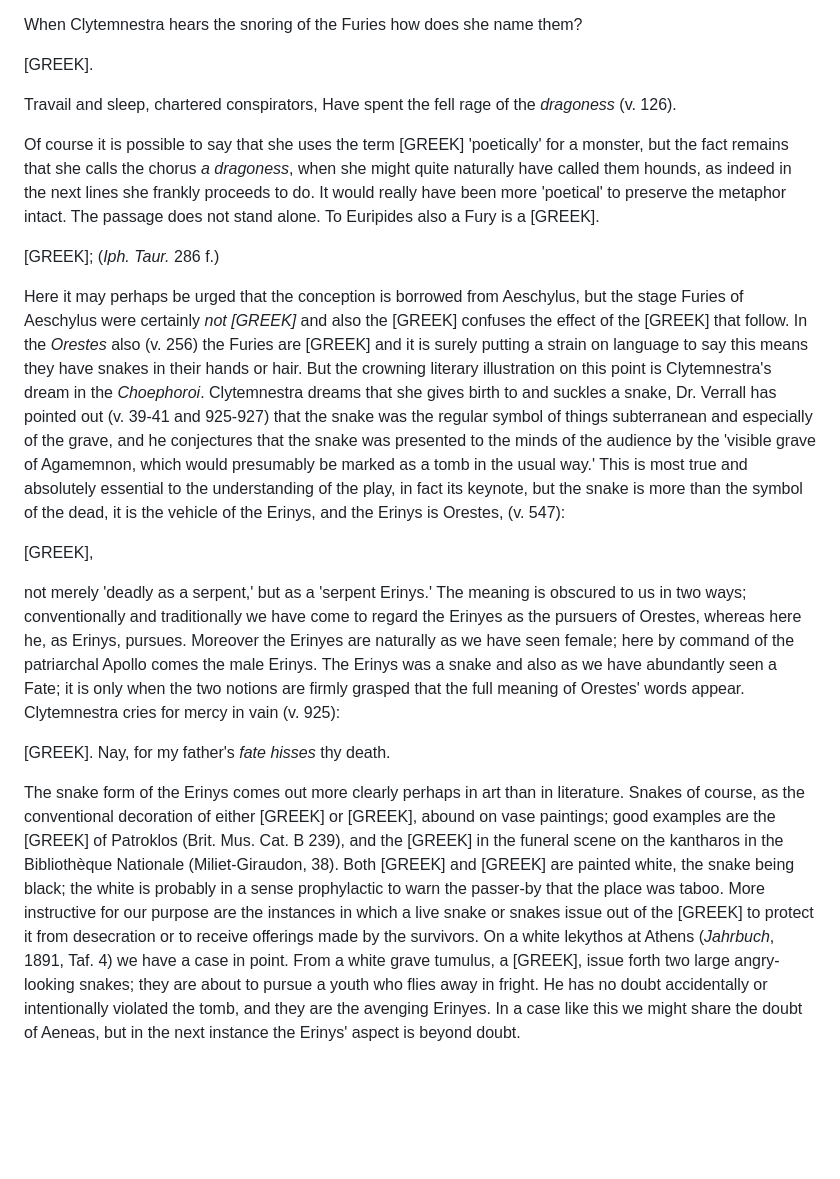
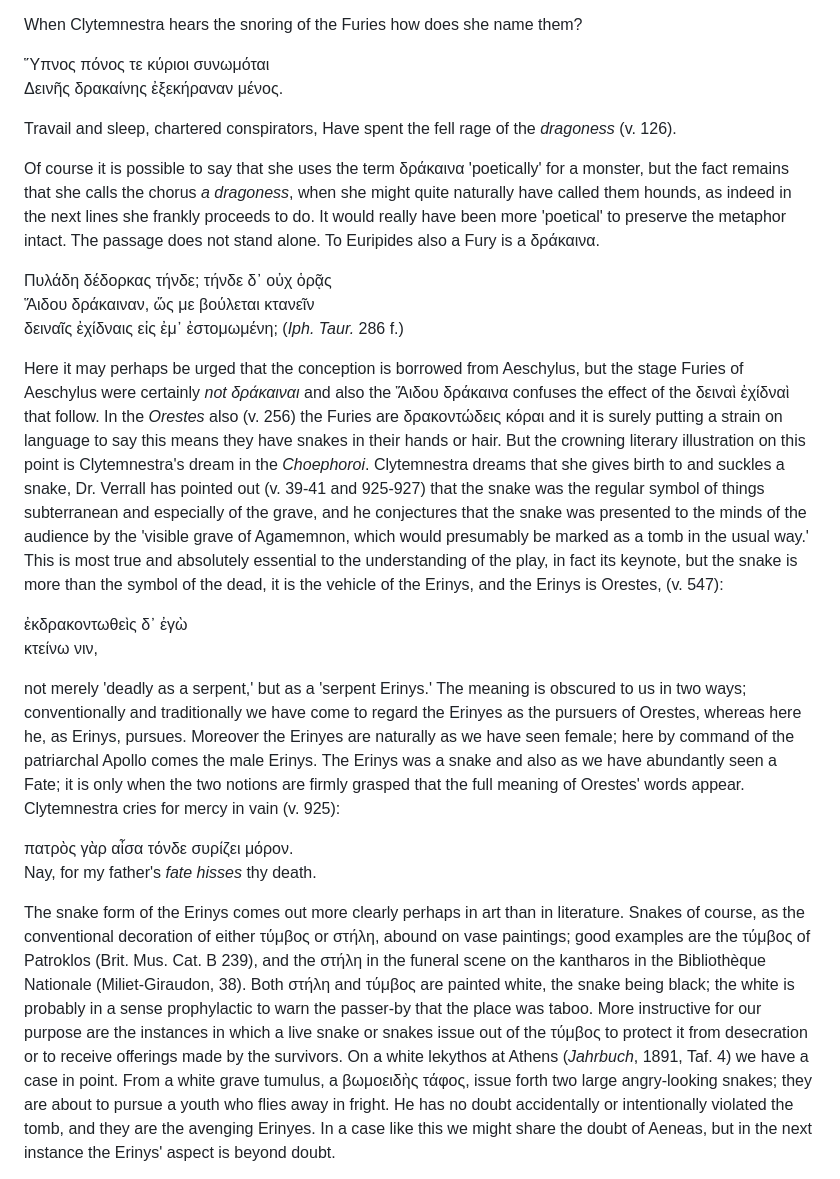
Before and after one commit to solaranamnesis/jane-ellen-harrison, a Markdown page: delphika/full-text-english.md, the part around one of its changes. Rendered like a GitHub page; blank space fills up the shorter version.

```diff
--- a/delphika/full-text-english.md
+++ b/delphika/full-text-english.md
@@ -122,21 +122,26 @@ To say that in their primary form the Erinyes were thought of as embodied in sna
 
 When Clytemnestra hears the snoring of the Furies how does she name them?
 
-[GREEK].
+Ὕπνος πόνος τε κύριοι συνωμόται
+Δεινῆς δρακαίνης ἐξεκήραναν μένος.
 
 Travail and sleep, chartered conspirators,  Have spent the fell rage of the _dragoness_ (v. 126).
 
-Of course it is possible to say that she uses the term [GREEK] 'poetically' for a monster, but the fact remains that she calls the chorus _a dragoness_, when she might quite naturally have called them hounds, as indeed in the next lines she frankly proceeds to do. It would really have been more 'poetical' to preserve the metaphor intact. The passage does not stand alone. To Euripides also a Fury is a [GREEK].
+Of course it is possible to say that she uses the term δράκαινα 'poetically' for a monster, but the fact remains that she calls the chorus _a dragoness_, when she might quite naturally have called them hounds, as indeed in the next lines she frankly proceeds to do. It would really have been more 'poetical' to preserve the metaphor intact. The passage does not stand alone. To Euripides also a Fury is a δράκαινα.
 
-[GREEK]; (_Iph. Taur._ 286 f.)
+Πυλάδη δέδορκας τήνδε; τήνδε δ᾽ οὐχ ὁρᾷς
+Ἅιδου δράκαιναν, ὥς με βούλεται κτανεῖν
+δειναῖς ἐχίδναις εἰς ἐμ᾽ ἐστομωμένη; (_Iph. Taur._ 286 f.)
 
-Here it may perhaps be urged that the conception is borrowed from Aeschylus, but the stage Furies of Aeschylus were certainly _not [GREEK]_ and also the [GREEK] confuses the effect of the [GREEK] that follow. In the _Orestes_ also (v. 256) the Furies are [GREEK] and it is surely putting a strain on language to say this means they have snakes in their hands or hair. But the crowning literary illustration on this point is Clytemnestra's dream in the _Choephoroi_. Clytemnestra dreams that she gives birth to and suckles a snake, Dr. Verrall has pointed out (v. 39-41 and 925-927) that the snake was the regular symbol of things subterranean and especially of the grave, and he conjectures that the snake was presented to the minds of the audience by the 'visible grave of Agamemnon, which would presumably be marked as a tomb in the usual way.' This is most true and absolutely essential to the understanding of the play, in fact its keynote, but the snake is more than the symbol of the dead, it is the vehicle of the Erinys, and the Erinys is Orestes, (v. 547):
+Here it may perhaps be urged that the conception is borrowed from Aeschylus, but the stage Furies of Aeschylus were certainly _not δράκαιναι_ and also the Ἅιδου δράκαινα confuses the effect of the δειναὶ ἐχίδναὶ that follow. In the _Orestes_ also (v. 256) the Furies are δρακοντώδεις κόραι and it is surely putting a strain on language to say this means they have snakes in their hands or hair. But the crowning literary illustration on this point is Clytemnestra's dream in the _Choephoroi_. Clytemnestra dreams that she gives birth to and suckles a snake, Dr. Verrall has pointed out (v. 39-41 and 925-927) that the snake was the regular symbol of things subterranean and especially of the grave, and he conjectures that the snake was presented to the minds of the audience by the 'visible grave of Agamemnon, which would presumably be marked as a tomb in the usual way.' This is most true and absolutely essential to the understanding of the play, in fact its keynote, but the snake is more than the symbol of the dead, it is the vehicle of the Erinys, and the Erinys is Orestes, (v. 547):
 
-[GREEK],
+ἐκδρακοντωθεὶς δ᾽ ἐγὼ
+κτείνω νιν,
 
 not merely 'deadly as a serpent,' but as a 'serpent Erinys.' The meaning is obscured to us in two ways; conventionally and traditionally we have come to regard the Erinyes as the pursuers of Orestes, whereas here he, as Erinys, pursues. Moreover the Erinyes are naturally as we have seen female; here by command of the patriarchal Apollo comes the male Erinys. The Erinys was a snake and also as we have abundantly seen a Fate; it is only when the two notions are firmly grasped that the full meaning of Orestes' words appear. Clytemnestra cries for mercy in vain (v. 925):
 
-[GREEK].  Nay, for my father's _fate hisses_ thy death.
+πατρὸς γὰρ αἶσα τόνδε συρίζει μόρον.
+Nay, for my father's _fate hisses_ thy death.
 
-The snake form of the Erinys comes out more clearly perhaps in art than in literature. Snakes of course, as the conventional decoration of either [GREEK] or [GREEK], abound on vase paintings; good examples are the [GREEK] of Patroklos (Brit. Mus. Cat. B 239), and the [GREEK] in the funeral scene on the kantharos in the Bibliothèque Nationale (Miliet-Giraudon, 38). Both [GREEK] and [GREEK] are painted white, the snake being black; the white is probably in a sense prophylactic to warn the passer-by that the place was taboo. More instructive for our purpose are the instances in which a live snake or snakes issue out of the [GREEK] to protect it from desecration or to receive offerings made by the survivors. On a white lekythos at Athens (_Jahrbuch_, 1891, Taf. 4) we have a case in point. From a white grave tumulus, a [GREEK], issue forth two large angry-looking snakes; they are about to pursue a youth who flies away in fright. He has no doubt accidentally or intentionally violated the tomb, and they are the avenging Erinyes. In a case like this we might share the doubt of Aeneas, but in the next instance the Erinys' aspect is beyond doubt.
+The snake form of the Erinys comes out more clearly perhaps in art than in literature. Snakes of course, as the conventional decoration of either τύμβος or στήλη, abound on vase paintings; good examples are the τύμβος of Patroklos (Brit. Mus. Cat. B 239), and the στήλη in the funeral scene on the kantharos in the Bibliothèque Nationale (Miliet-Giraudon, 38). Both στήλη and τύμβος are painted white, the snake being black; the white is probably in a sense prophylactic to warn the passer-by that the place was taboo. More instructive for our purpose are the instances in which a live snake or snakes issue out of the τύμβος to protect it from desecration or to receive offerings made by the survivors. On a white lekythos at Athens (_Jahrbuch_, 1891, Taf. 4) we have a case in point. From a white grave tumulus, a βωμοειδὴς τάφος, issue forth two large angry-looking snakes; they are about to pursue a youth who flies away in fright. He has no doubt accidentally or intentionally violated the tomb, and they are the avenging Erinyes. In a case like this we might share the doubt of Aeneas, but in the next instance the Erinys' aspect is beyond doubt.
 
```
Also changed, not shown: other parts of delphika/full-text-english.md (+1 -1 lines).
